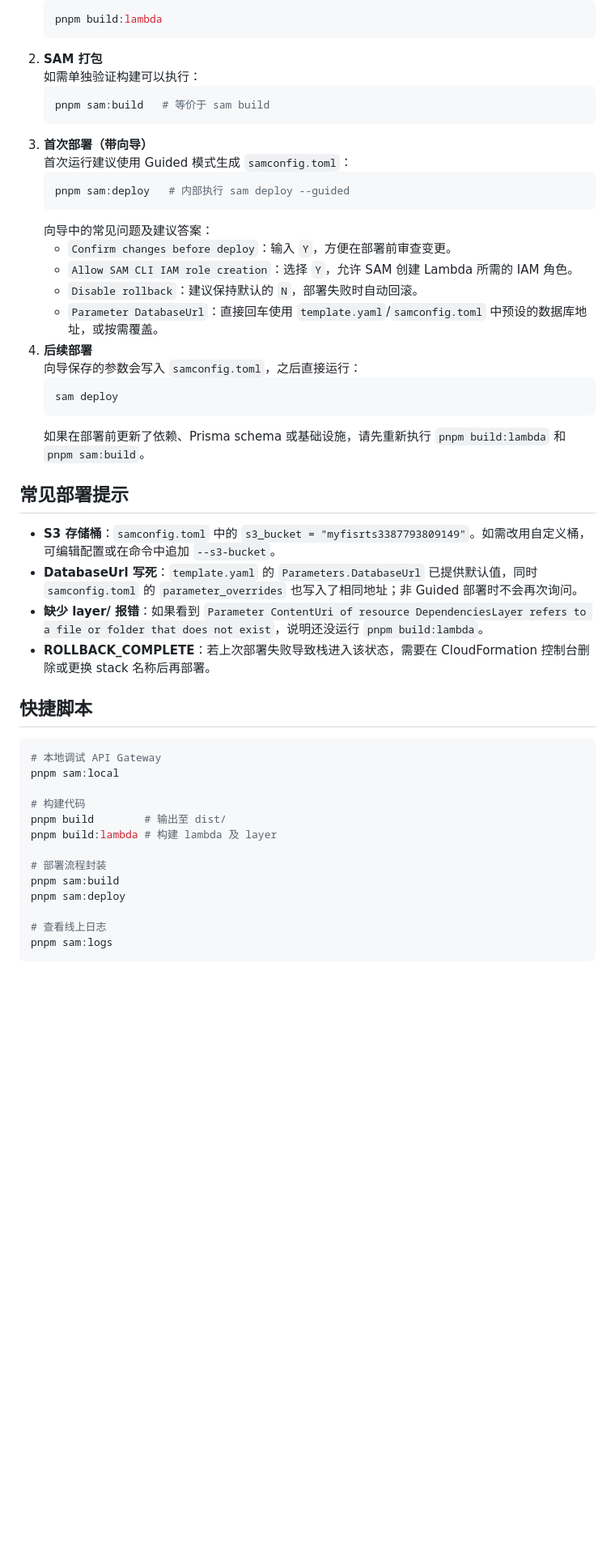
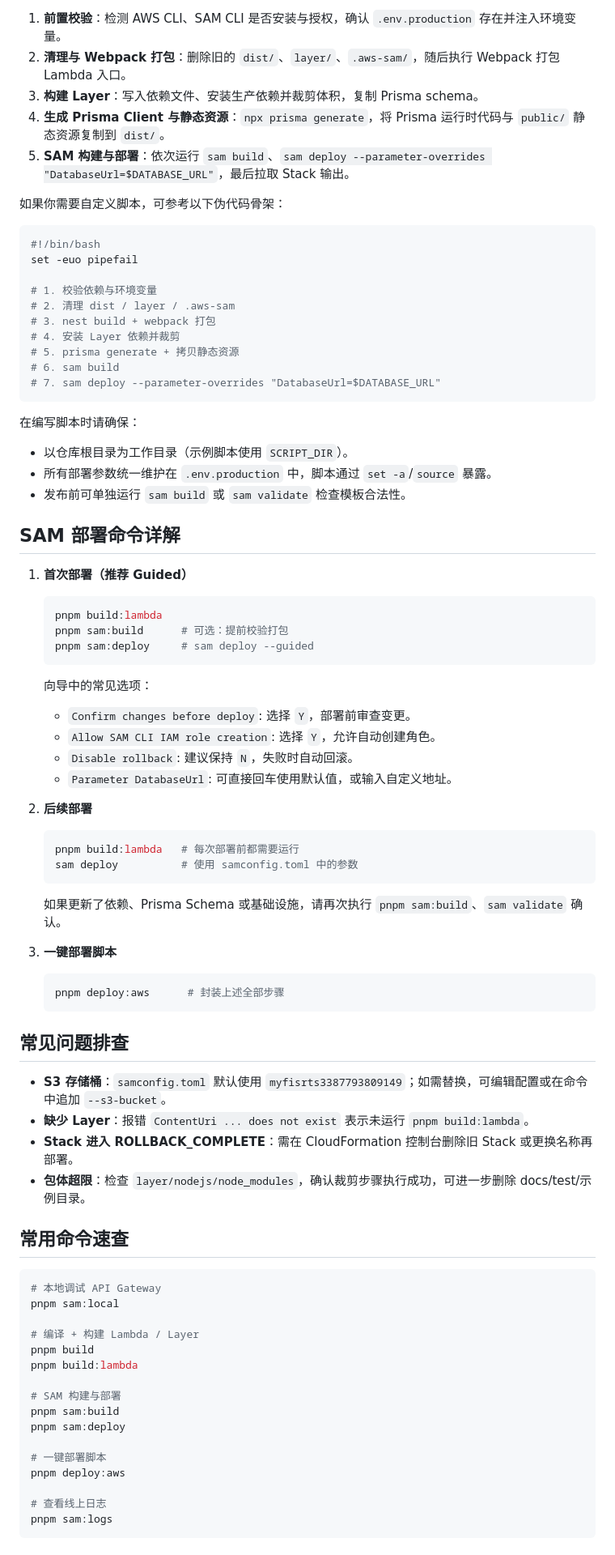
Before and after one commit to iceberg211/nest-to-server-less, a Markdown page: README.md, the part around the change printed below. Shown: that part at 81% size. GitHub-like rendering; blank space fills up the shorter version.

Commit message:
feat: 更新 README.md，完善 AWS SAM 部署指南和构建流程说明

````diff
--- a/README.md
+++ b/README.md
@@ -28,48 +71,79 @@
+1. **前置校验**：检测 AWS CLI、SAM CLI 是否安装与授权，确认 `.env.production` 存在并注入环境变量。
+2. **清理与 Webpack 打包**：删除旧的 `dist/`、`layer/`、`.aws-sam/`，随后执行 Webpack 打包 Lambda 入口。
+3. **构建 Layer**：写入依赖文件、安装生产依赖并裁剪体积，复制 Prisma schema。
+4. **生成 Prisma Client 与静态资源**：`npx prisma generate`，将 Prisma 运行时代码与 `public/` 静态资源复制到 `dist/`。
+5. **SAM 构建与部署**：依次运行 `sam build`、`sam deploy --parameter-overrides "DatabaseUrl=$DATABASE_URL"`，最后拉取 Stack 输出。
+
+如果你需要自定义脚本，可参考以下伪代码骨架：
+
+```bash
+#!/bin/bash
+set -euo pipefail
+
+# 1. 校验依赖与环境变量
+# 2. 清理 dist / layer / .aws-sam
+# 3. nest build + webpack 打包
+# 4. 安装 Layer 依赖并裁剪
+# 5. prisma generate + 拷贝静态资源
+# 6. sam build
+# 7. sam deploy --parameter-overrides "DatabaseUrl=$DATABASE_URL"
+```
+
+在编写脚本时请确保：
+
+- 以仓库根目录为工作目录（示例脚本使用 `SCRIPT_DIR`）。
+- 所有部署参数统一维护在 `.env.production` 中，脚本通过 `set -a`/`source` 暴露。
+- 发布前可单独运行 `sam build` 或 `sam validate` 检查模板合法性。
+
+## SAM 部署命令详解
+
+1. **首次部署（推荐 Guided）**
    ```bash
    pnpm build:lambda
+   pnpm sam:build      # 可选：提前校验打包
+   pnpm sam:deploy     # sam deploy --guided
    ```
-2. **SAM 打包**
-   如需单独验证构建可以执行：
+   向导中的常见选项：
+   - `Confirm changes before deploy`: 选择 `Y`，部署前审查变更。
+   - `Allow SAM CLI IAM role creation`: 选择 `Y`，允许自动创建角色。
+   - `Disable rollback`: 建议保持 `N`，失败时自动回滚。
+   - `Parameter DatabaseUrl`: 可直接回车使用默认值，或输入自定义地址。
+
+2. **后续部署**
    ```bash
-   pnpm sam:build   # 等价于 sam build
+   pnpm build:lambda   # 每次部署前都需要运行
+   sam deploy          # 使用 samconfig.toml 中的参数
    ```
-3. **首次部署（带向导）**
-   首次运行建议使用 Guided 模式生成 `samconfig.toml`：
+   如果更新了依赖、Prisma Schema 或基础设施，请再次执行 `pnpm sam:build`、`sam validate` 确认。
+
+3. **一键部署脚本**
    ```bash
-   pnpm sam:deploy   # 内部执行 sam deploy --guided
+   pnpm deploy:aws      # 封装上述全部步骤
    ```
-   向导中的常见问题及建议答案：
-   - `Confirm changes before deploy`：输入 `Y`，方便在部署前审查变更。
-   - `Allow SAM CLI IAM role creation`：选择 `Y`，允许 SAM 创建 Lambda 所需的 IAM 角色。
-   - `Disable rollback`：建议保持默认的 `N`，部署失败时自动回滚。
-   - `Parameter DatabaseUrl`：直接回车使用 `template.yaml`/`samconfig.toml` 中预设的数据库地址，或按需覆盖。
-4. **后续部署**
-   向导保存的参数会写入 `samconfig.toml`，之后直接运行：
-   ```bash
-   sam deploy
-   ```
-   如果在部署前更新了依赖、Prisma schema 或基础设施，请先重新执行 `pnpm build:lambda` 和 `pnpm sam:build`。
 
-## 常见部署提示
+## 常见问题排查
 
-- **S3 存储桶**：`samconfig.toml` 中的 `s3_bucket = "myfisrts3387793809149"`。如需改用自定义桶，可编辑配置或在命令中追加 `--s3-bucket`。
-- **DatabaseUrl 写死**：`template.yaml` 的 `Parameters.DatabaseUrl` 已提供默认值，同时 `samconfig.toml` 的 `parameter_overrides` 也写入了相同地址；非 Guided 部署时不会再次询问。
-- **缺少 layer/ 报错**：如果看到 `Parameter ContentUri of resource DependenciesLayer refers to a file or folder that does not exist`，说明还没运行 `pnpm build:lambda`。
-- **ROLLBACK_COMPLETE**：若上次部署失败导致栈进入该状态，需要在 CloudFormation 控制台删除或更换 stack 名称后再部署。
+- **S3 存储桶**：`samconfig.toml` 默认使用 `myfisrts3387793809149`；如需替换，可编辑配置或在命令中追加 `--s3-bucket`。
+- **缺少 Layer**：报错 `ContentUri ... does not exist` 表示未运行 `pnpm build:lambda`。
+- **Stack 进入 ROLLBACK_COMPLETE**：需在 CloudFormation 控制台删除旧 Stack 或更换名称再部署。
+- **包体超限**：检查 `layer/nodejs/node_modules`，确认裁剪步骤执行成功，可进一步删除 docs/test/示例目录。
 
-## 快捷脚本
+## 常用命令速查
 
 ```bash
 # 本地调试 API Gateway
 pnpm sam:local
 
-# 构建代码
-pnpm build        # 输出至 dist/
-pnpm build:lambda # 构建 lambda 及 layer
+# 编译 + 构建 Lambda / Layer
+pnpm build
+pnpm build:lambda
 
-# 部署流程封装
+# SAM 构建与部署
 pnpm sam:build
 pnpm sam:deploy
+
+# 一键部署脚本
+pnpm deploy:aws
 
 # 查看线上日志
 pnpm sam:logs
````
Also changed, not shown: other parts of README.md (+61 -15 lines).
